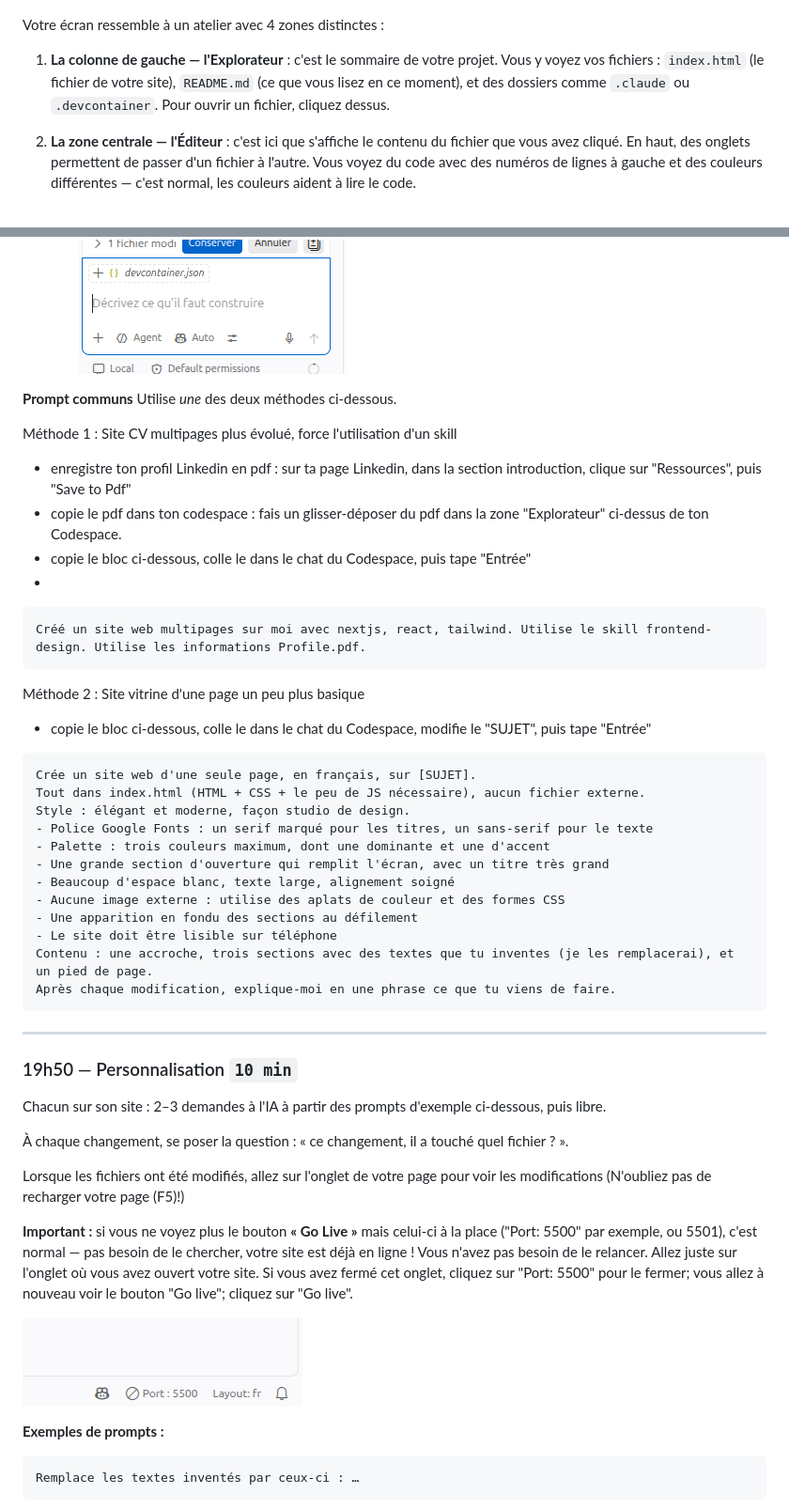
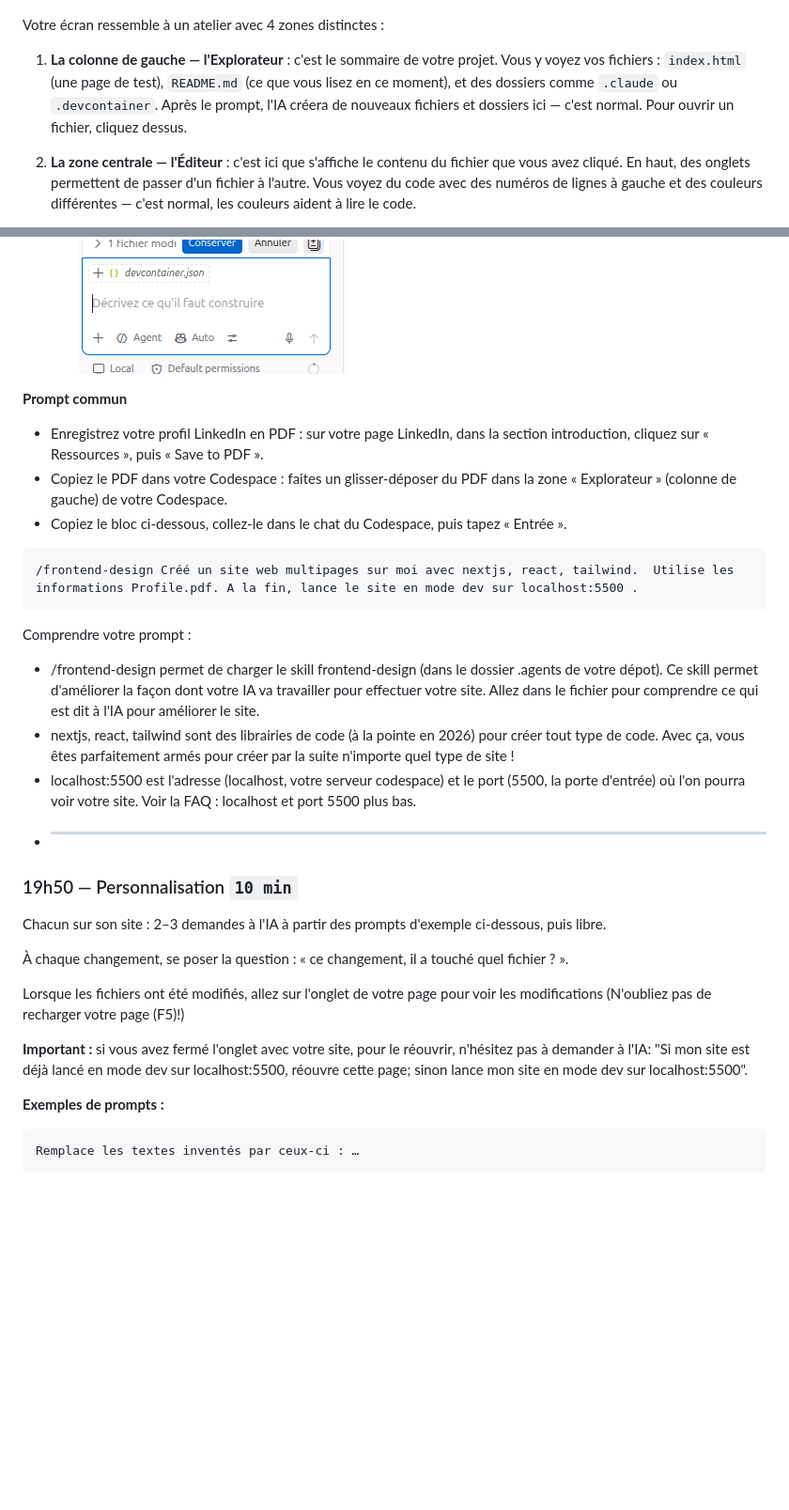
Before and after one commit to ThomasBourgeois/atelier-socrate, a Markdown page: README.md, 2 parts joined by grey strips. Shown at 94% size. GitHub-like rendering; blank space fills up the shorter version.

Commit message:
improvements

````diff
--- a/README.md
+++ b/README.md
@@ -73,7 +73,7 @@ Les rêgles du pilote (4 min).
 
 Votre écran ressemble à un atelier avec 4 zones distinctes :
 
-1. **La colonne de gauche — l'Explorateur** : c'est le sommaire de votre projet. Vous y voyez vos fichiers : `index.html` (le fichier de votre site), `README.md` (ce que vous lisez en ce moment), et des dossiers comme `.claude` ou `.devcontainer`. Pour ouvrir un fichier, cliquez dessus.
+1. **La colonne de gauche — l'Explorateur** : c'est le sommaire de votre projet. Vous y voyez vos fichiers : `index.html` (une page de test), `README.md` (ce que vous lisez en ce moment), et des dossiers comme `.claude` ou `.devcontainer`. Après le prompt, l'IA créera de nouveaux fichiers et dossiers ici — c'est normal. Pour ouvrir un fichier, cliquez dessus.
 
 2. **La zone centrale — l'Éditeur** : c'est ici que s'affiche le contenu du fichier que vous avez cliqué. En haut, des onglets permettent de passer d'un fichier à l'autre. Vous voyez du code avec des numéros de lignes à gauche et des couleurs différentes — c'est normal, les couleurs aident à lire le code.
 
@@ -119,39 +123,22 @@ Premier réflexe : regarder l'agent travailler, pas seulement le résultat.
    - Une **petite flèche** (comme au départ) signifie que l'IA a terminé et attend votre prochain message.
      ![Zone de prompt au repos avec la flèche](images/prompt-repos.png)
 
-**Prompt communs** Utilise _une_ des deux méthodes ci-dessous.
+**Prompt commun**
 
-Méthode 1 : Site CV multipages plus évolué, force l'utilisation d'un skill
-
-- enregistre ton profil Linkedin en pdf : sur ta page Linkedin, dans la section introduction, clique sur "Ressources", puis "Save to Pdf"
-- copie le pdf dans ton codespace : fais un glisser-déposer du pdf dans la zone "Explorateur" ci-dessus de ton Codespace.
-- copie le bloc ci-dessous, colle le dans le chat du Codespace, puis tape "Entrée"
--
+- Enregistrez votre profil LinkedIn en PDF : sur votre page LinkedIn, dans la section introduction, cliquez sur « Ressources », puis « Save to PDF ».
+- Copiez le PDF dans votre Codespace : faites un glisser-déposer du PDF dans la zone « Explorateur » (colonne de gauche) de votre Codespace.
+- Copiez le bloc ci-dessous, collez-le dans le chat du Codespace, puis tapez « Entrée ».
 
 ```
-Créé un site web multipages sur moi avec nextjs, react, tailwind. Utilise le skill frontend-design. Utilise les informations Profile.pdf.
+/frontend-design Créé un site web multipages sur moi avec nextjs, react, tailwind.  Utilise les informations Profile.pdf. A la fin, lance le site en mode dev sur localhost:5500 .
 ```
 
-Méthode 2 : Site vitrine d'une page un peu plus basique
+Comprendre votre prompt :
 
-- copie le bloc ci-dessous, colle le dans le chat du Codespace, modifie le "SUJET", puis tape "Entrée"
-
-```
-Crée un site web d'une seule page, en français, sur [SUJET].
-Tout dans index.html (HTML + CSS + le peu de JS nécessaire), aucun fichier externe.
-Style : élégant et moderne, façon studio de design.
-- Police Google Fonts : un serif marqué pour les titres, un sans-serif pour le texte
-- Palette : trois couleurs maximum, dont une dominante et une d'accent
-- Une grande section d'ouverture qui remplit l'écran, avec un titre très grand
-- Beaucoup d'espace blanc, texte large, alignement soigné
-- Aucune image externe : utilise des aplats de couleur et des formes CSS
-- Une apparition en fondu des sections au défilement
-- Le site doit être lisible sur téléphone
-Contenu : une accroche, trois sections avec des textes que tu inventes (je les remplacerai), et un pied de page.
-Après chaque modification, explique-moi en une phrase ce que tu viens de faire.
-```
-
----
+- /frontend-design permet de charger le skill frontend-design (dans le dossier .agents de votre dépot). Ce skill permet d'améliorer la façon dont votre IA va travailler pour effectuer votre site. Allez dans le fichier pour comprendre ce qui est dit à l'IA pour améliorer le site.
+- nextjs, react, tailwind sont des librairies de code (à la pointe en 2026) pour créer tout type de code. Avec ça, vous êtes parfaitement armés pour créer par la suite n'importe quel type de site !
+- localhost:5500 est l'adresse (localhost, votre serveur codespace) et le port (5500, la porte d'entrée) où l'on pourra voir votre site. Voir la FAQ : localhost et port 5500 plus bas.
+- ***
 
 ### 19h50 — Personnalisation `10 min`
 
@@ -161,10 +148,7 @@ Chacun sur son site : 2–3 demandes à l'IA à partir des prompts d'exemple ci-
 
 Lorsque les fichiers ont été modifiés, allez sur l'onglet de votre page pour voir les modifications (N'oubliez pas de recharger votre page (F5)!)
 
-**Important :** si vous ne voyez plus le bouton **« Go Live »** mais celui-ci à la place ("Port: 5500" par exemple, ou 5501), c'est normal — pas besoin de le chercher, votre site est déjà en ligne ! Vous n'avez pas besoin de le relancer. Allez juste sur l'onglet où vous avez ouvert votre site.
-Si vous avez fermé cet onglet, cliquez sur "Port: 5500" pour le fermer; vous allez à nouveau voir le bouton "Go live"; cliquez sur "Go live".
-
-![Barre d'état montrant Port : 5500](images/port-5500.png)
+**Important :** si vous avez fermé l'onglet avec votre site, pour le réouvrir, n'hésitez pas à demander à l'IA: "Si mon site est déjà lancé en mode dev sur localhost:5500, réouvre cette page; sinon lance mon site en mode dev sur localhost:5500".
 
 **Exemples de prompts :**
 
````
Also changed, not shown: other parts of README.md (+27 -4 lines).
